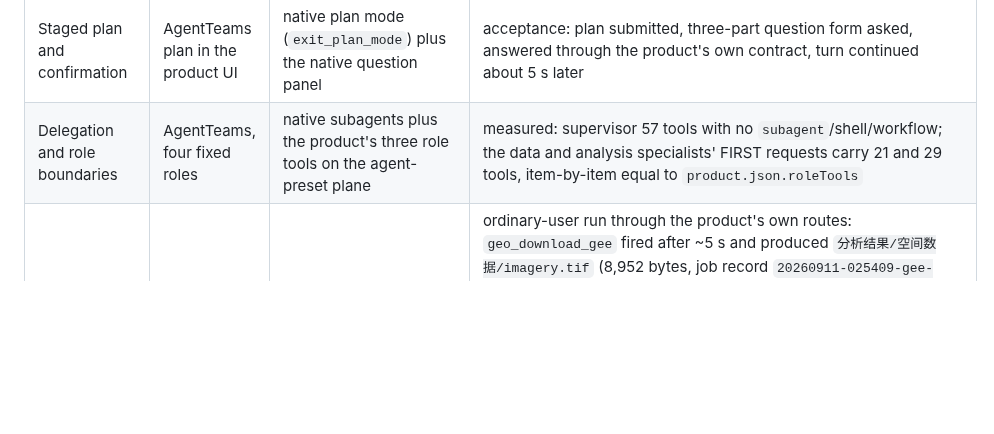
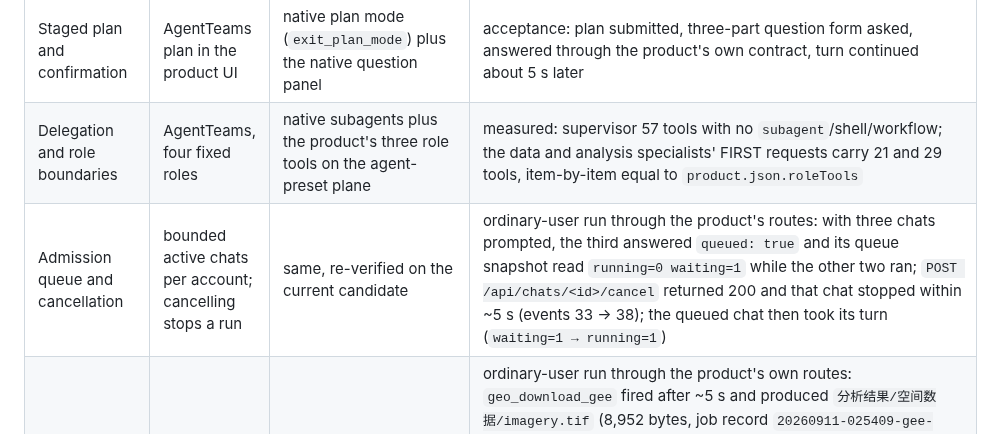
Before and after one commit to guihousun/GeoSentinel, a Markdown page: dsh/IMPLEMENTATION.md, the part around the change. Rendered like a GitHub page; blank space fills up the shorter version.

```diff
--- a/dsh/IMPLEMENTATION.md
+++ b/dsh/IMPLEMENTATION.md
@@ -243,6 +243,7 @@ public coding service or a claim that Docker eliminates every hostile-code risk.
 | File resources (`dsh-resource://`) | no | yes | the document preview resolves through the resource provider, which is bundled and booted on 0.1.5 |
 | Staged plan and confirmation | AgentTeams plan in the product UI | native plan mode (`exit_plan_mode`) plus the native question panel | acceptance: plan submitted, three-part question form asked, answered through the product's own contract, turn continued about 5 s later |
 | Delegation and role boundaries | AgentTeams, four fixed roles | native subagents plus the product's three role tools on the agent-preset plane | measured: supervisor 57 tools with no `subagent`/shell/workflow; the data and analysis specialists' FIRST requests carry 21 and 29 tools, item-by-item equal to `product.json.roleTools` |
+| Admission queue and cancellation | bounded active chats per account; cancelling stops a run | same, re-verified on the current candidate | ordinary-user run through the product's routes: with three chats prompted, the third answered `queued: true` and its queue snapshot read `running=0 waiting=1` while the other two ran; `POST /api/chats/<id>/cancel` returned 200 and that chat stopped within ~5 s (events 33 → 38); the queued chat then took its turn (`waiting=1 → running=1`) |
 | Real retrieval and analysis (the scientific core) | real GEE retrieval + Docker analysis on the 0.1.2 line | same, re-run end-to-end on the current candidate | ordinary-user run through the product's own routes: `geo_download_gee` fired after ~5 s and produced `分析结果/空间数据/imagery.tif` (8,952 bytes, job record `20260911-025409-gee-4c008a`); `geo_execute_python` fired after ~30 s and produced `ntl_summary.py` + `ntl-summary.json` plus its own job record; the summary was read back through the product's file route: `{"dataset":"NOAA/VIIRS/001/VNP46A2","path":"outputs/20260911-025409-gee-4c008a/imagery.tif","pixels":2070,"mean":7.420264}`. Nothing mocked: the deployed GEE entry point and the deployed analysis image ran |
 | Monitoring brief and spatial data panels | yes | yes | panel rendering plus the route behind each one re-verified on the current candidate: all three panels rendered, `/monitor/events` answered 200 twice, 0 console errors, 0 failed requests. Their snapshots are EMPTY there because a preview instance keeps monitoring collection off by design, and the panels say so ("0/0 条线索 · 数据待更新", "没有可预览的空间数据文件") instead of inventing content; a data-bearing snapshot was verified on an earlier candidate in this line |
 | Model and theme settings | native settings | native settings (with `ui-agent-preset` closed) | verified in the administrator development instance; not separately re-verified for ordinary users |
```
Also changed, not shown: CHANGELOG.md (+1 -0 lines).
